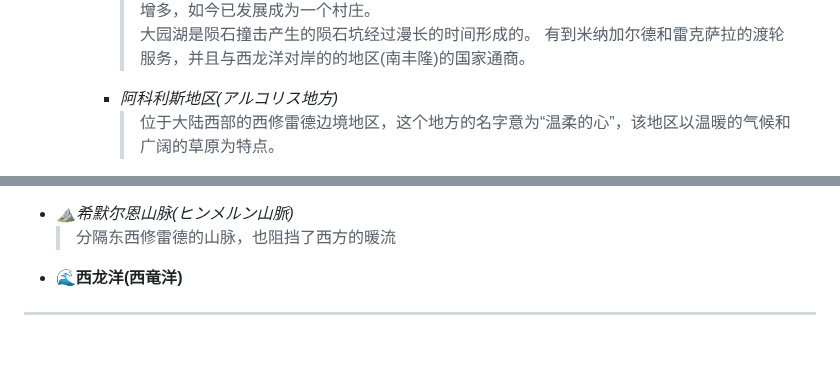
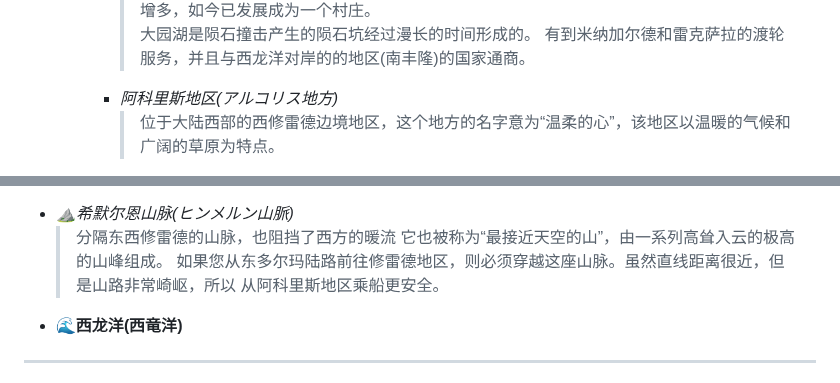
Before and after one commit to lvyin555/lvyin555, a Markdown page: monster hunter/Locations.md, 2 parts joined by grey strips. GitHub-like rendering; blank space fills up the shorter version.

```diff
--- a/monster hunter/Locations.md
+++ b/monster hunter/Locations.md
@@ -13,7 +13,7 @@
 随着来往人员逐年增多，如今已发展成为一个村庄。
         > 大园湖是陨石撞击产生的陨石坑经过漫长的时间形成的。
 有到米纳加尔德和雷克萨拉的渡轮服务，并且与西龙洋对岸的的地区(南丰隆)的国家通商。
-      - *阿科利斯地区(アルコリス地方)*
+      - *阿科里斯地区(アルコリス地方)*
         > 位于大陆西部的西修雷德边境地区，这个地方的名字意为“温柔的心”，该地区以温暖的气候和广阔的草原为特点。
         - 🏘️可可特村(ココット村) -MH
           > 位于西修雷德边境地区的小村庄，出产特产蘑菇但也遭受怪物的侵扰。在这里诞生了“可可特英雄”的传说，是无数猎人的朝圣之地。
@@ -57,6 +57,9 @@
     > 全名：修雷德城，曾经古修雷德王国的王城，名为黑龙的传说在此盘踞至今
   - *⛰️希默尔恩山脉(ヒンメルン山脈)*
     > 分隔东西修雷德的山脉，也阻挡了西方的暖流
+    > 它也被称为“最接近天空的山”，由一系列高耸入云的极高的山峰组成。
+    > 如果您从东多尔玛陆路前往修雷德地区，则必须穿越这座山脉。虽然直线距离很近，但是山路非常崎岖，所以
+从阿科里斯地区乘船更安全。
 - **🌊西龙洋(西竜洋)**
 ----
 > **特罗斯密林(テロス密林)**
```
